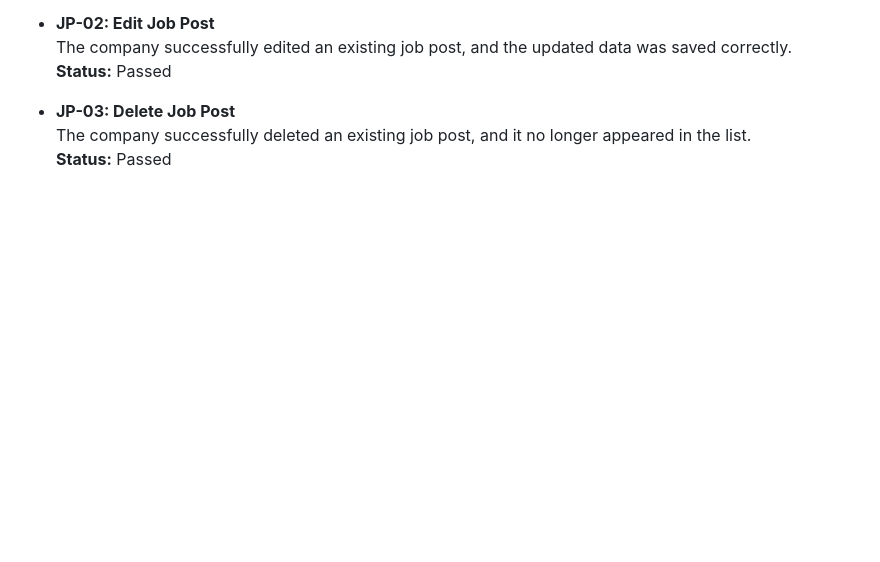
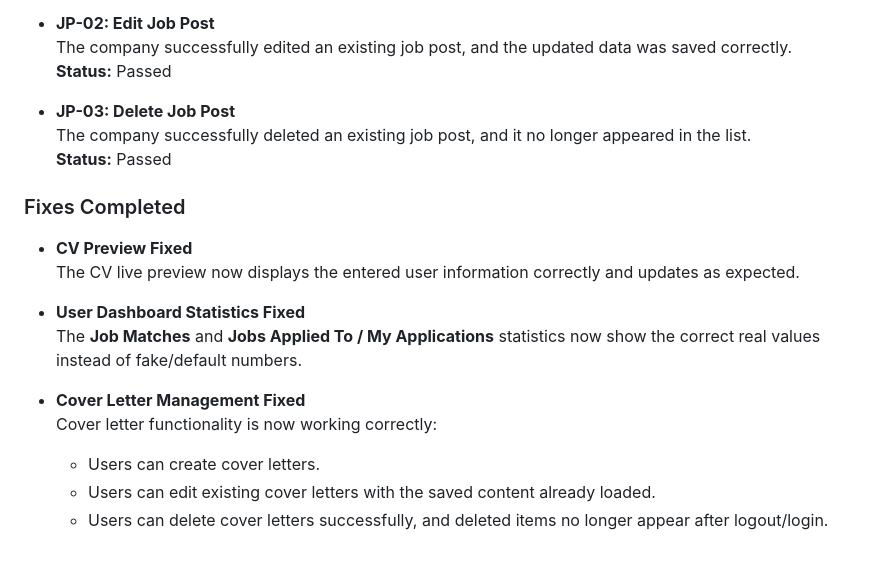
Before and after one commit to emibrahaj/swe302-resumecoverlettergen, a Markdown page: Testing/TestingEster.md, the part around the change. Rendered like a GitHub page; blank space fills up the shorter version.

Commit message:
Revise Testing Document
Updated the testing documentation to include new test cases, issues, and fixes for user features, job board, and cover letter management.

```diff
--- a/Testing/TestingEster.md
+++ b/Testing/TestingEster.md
@@ -178,3 +178,17 @@ Add the correct navigation/action to the **Browse Job Board** button, it should
 - **JP-03: Delete Job Post**
   The company successfully deleted an existing job post, and it no longer appeared in the list.
   **Status:** Passed
+
+### Fixes Completed
+
+- **CV Preview Fixed**
+  The CV live preview now displays the entered user information correctly and updates as expected.
+
+- **User Dashboard Statistics Fixed**
+  The **Job Matches** and **Jobs Applied To / My Applications** statistics now show the correct real values instead of fake/default numbers.
+
+- **Cover Letter Management Fixed**
+  Cover letter functionality is now working correctly:
+  - Users can create cover letters.
+  - Users can edit existing cover letters with the saved content already loaded.
+  - Users can delete cover letters successfully, and deleted items no longer appear after logout/login.
```
